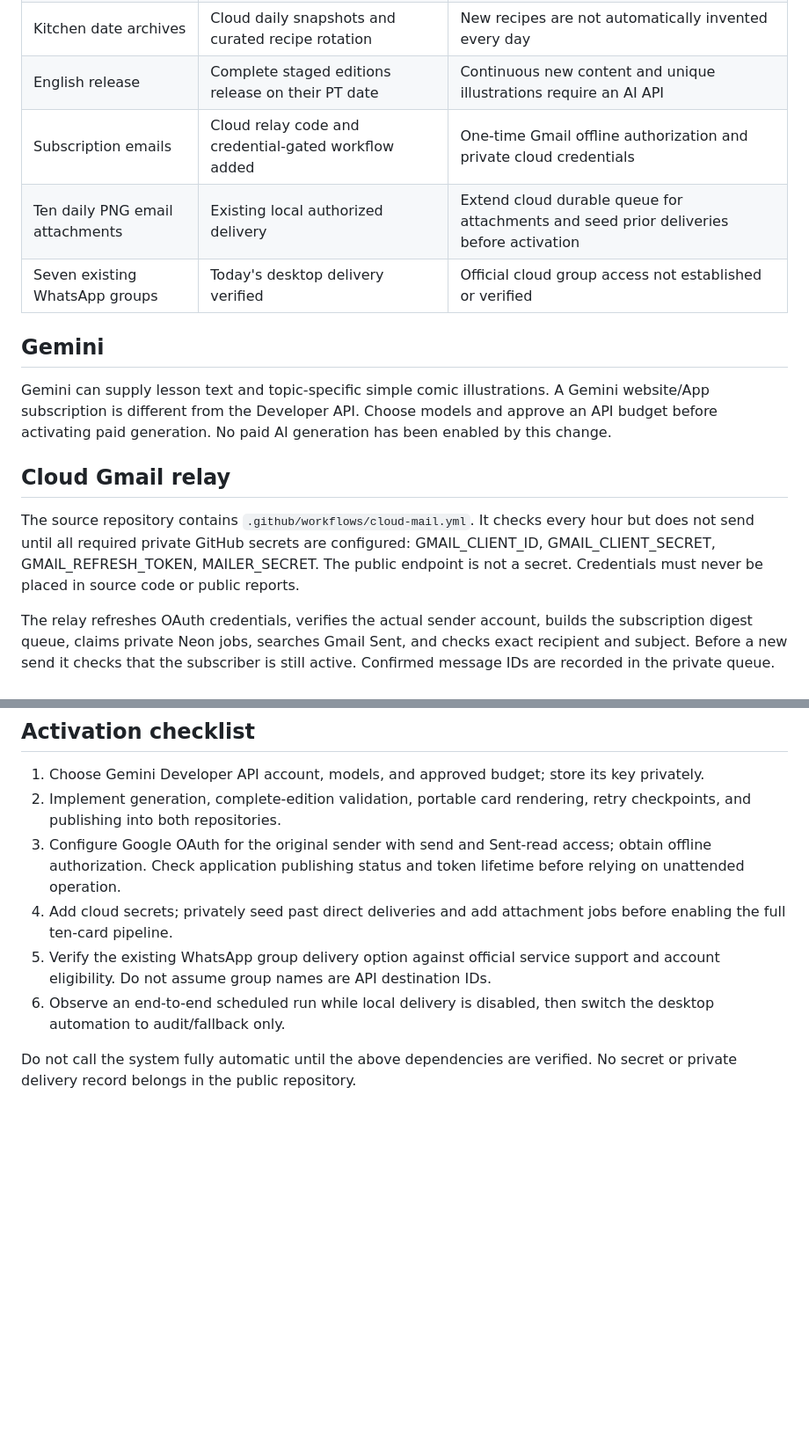
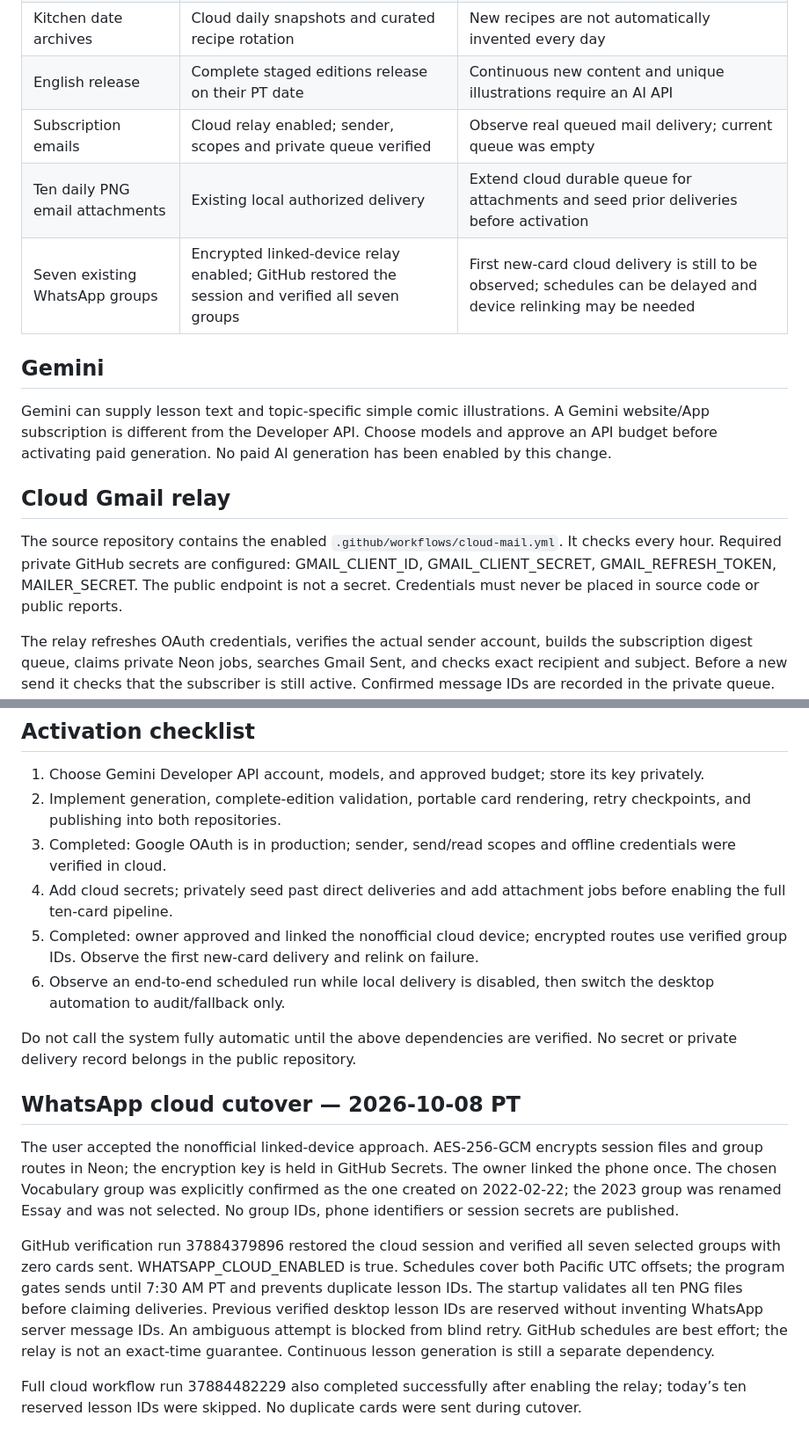
Before and after one commit to TopChain/RealFamily, a Markdown page: reports/cloud-operation-status.md, 2 parts joined by grey strips. Shown at 88% size. GitHub-like rendering; blank space fills up the shorter version.

Commit message:
Record enabled cloud mail and WhatsApp cutover verification

```diff
--- a/reports/cloud-operation-status.md
+++ b/reports/cloud-operation-status.md
@@ -10,9 +10,9 @@ The website's GitHub schedules run without this computer. The complete system is
 | Health research and date archives | Cloud daily refresh exists | Continue preserving original sources and dates |
 | Kitchen date archives | Cloud daily snapshots and curated recipe rotation | New recipes are not automatically invented every day |
 | English release | Complete staged editions release on their PT date | Continuous new content and unique illustrations require an AI API |
-| Subscription emails | Cloud relay code and credential-gated workflow added | One-time Gmail offline authorization and private cloud credentials |
+| Subscription emails | Cloud relay enabled; sender, scopes and private queue verified | Observe real queued mail delivery; current queue was empty |
 | Ten daily PNG email attachments | Existing local authorized delivery | Extend cloud durable queue for attachments and seed prior deliveries before activation |
-| Seven existing WhatsApp groups | Today's desktop delivery verified | Official cloud group access not established or verified |
+| Seven existing WhatsApp groups | Encrypted linked-device relay enabled; GitHub restored the session and verified all seven groups | First new-card cloud delivery is still to be observed; schedules can be delayed and device relinking may be needed |
 
 ## Gemini
 
@@ -20,7 +20,7 @@ Gemini can supply lesson text and topic-specific simple comic illustrations. A G
 
 ## Cloud Gmail relay
 
-The source repository contains `.github/workflows/cloud-mail.yml`. It checks every hour but does not send until all required private GitHub secrets are configured: GMAIL_CLIENT_ID, GMAIL_CLIENT_SECRET, GMAIL_REFRESH_TOKEN, MAILER_SECRET. The public endpoint is not a secret. Credentials must never be placed in source code or public reports.
+The source repository contains the enabled `.github/workflows/cloud-mail.yml`. It checks every hour. Required private GitHub secrets are configured: GMAIL_CLIENT_ID, GMAIL_CLIENT_SECRET, GMAIL_REFRESH_TOKEN, MAILER_SECRET. The public endpoint is not a secret. Credentials must never be placed in source code or public reports.
 
 The relay refreshes OAuth credentials, verifies the actual sender account, builds the subscription digest queue, claims private Neon jobs, searches Gmail Sent, and checks exact recipient and subject. Before a new send it checks that the subscriber is still active. Confirmed message IDs are recorded in the private queue. Existing sent messages are acknowledged without sending again. Ambiguous sends remain uncertain and require review rather than a blind resend. A cloud failure surfaces in GitHub Actions without printing recipients, email HTML, credentials, or provider responses.
 
@@ -30,9 +30,17 @@ Current implementation sends the existing subscription HTML exactly as designed.
 
 1. Choose Gemini Developer API account, models, and approved budget; store its key privately.
 2. Implement generation, complete-edition validation, portable card rendering, retry checkpoints, and publishing into both repositories.
-3. Configure Google OAuth for the original sender with send and Sent-read access; obtain offline authorization. Check application publishing status and token lifetime before relying on unattended operation.
+3. Completed: Google OAuth is in production; sender, send/read scopes and offline credentials were verified in cloud.
 4. Add cloud secrets; privately seed past direct deliveries and add attachment jobs before enabling the full ten-card pipeline.
-5. Verify the existing WhatsApp group delivery option against official service support and account eligibility. Do not assume group names are API destination IDs.
+5. Completed: owner approved and linked the nonofficial cloud device; encrypted routes use verified group IDs. Observe the first new-card delivery and relink on failure.
 6. Observe an end-to-end scheduled run while local delivery is disabled, then switch the desktop automation to audit/fallback only.
 
 Do not call the system fully automatic until the above dependencies are verified. No secret or private delivery record belongs in the public repository.
+
+## WhatsApp cloud cutover — 2026-10-08 PT
+
+The user accepted the nonofficial linked-device approach. AES-256-GCM encrypts session files and group routes in Neon; the encryption key is held in GitHub Secrets. The owner linked the phone once. The chosen Vocabulary group was explicitly confirmed as the one created on 2022-02-22; the 2023 group was renamed Essay and was not selected. No group IDs, phone identifiers or session secrets are published.
+
+GitHub verification run 37884379896 restored the cloud session and verified all seven selected groups with zero cards sent. WHATSAPP_CLOUD_ENABLED is true. Schedules cover both Pacific UTC offsets; the program gates sends until 7:30 AM PT and prevents duplicate lesson IDs. The startup validates all ten PNG files before claiming deliveries. Previous verified desktop lesson IDs are reserved without inventing WhatsApp server message IDs. An ambiguous attempt is blocked from blind retry. GitHub schedules are best effort; the relay is not an exact-time guarantee. Continuous lesson generation is still a separate dependency.
+
+Full cloud workflow run 37884482229 also completed successfully after enabling the relay; today’s ten reserved lesson IDs were skipped. No duplicate cards were sent during cutover.
```
